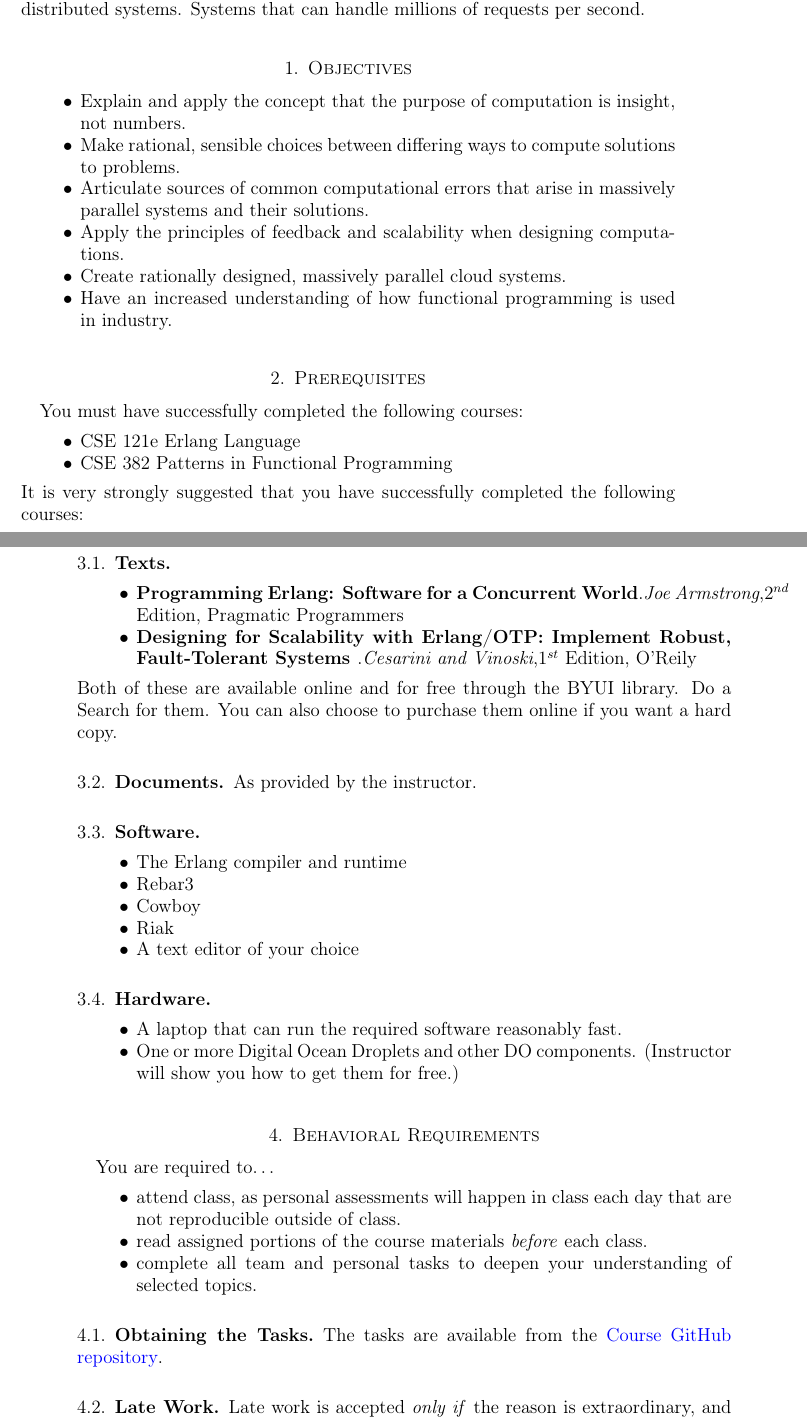
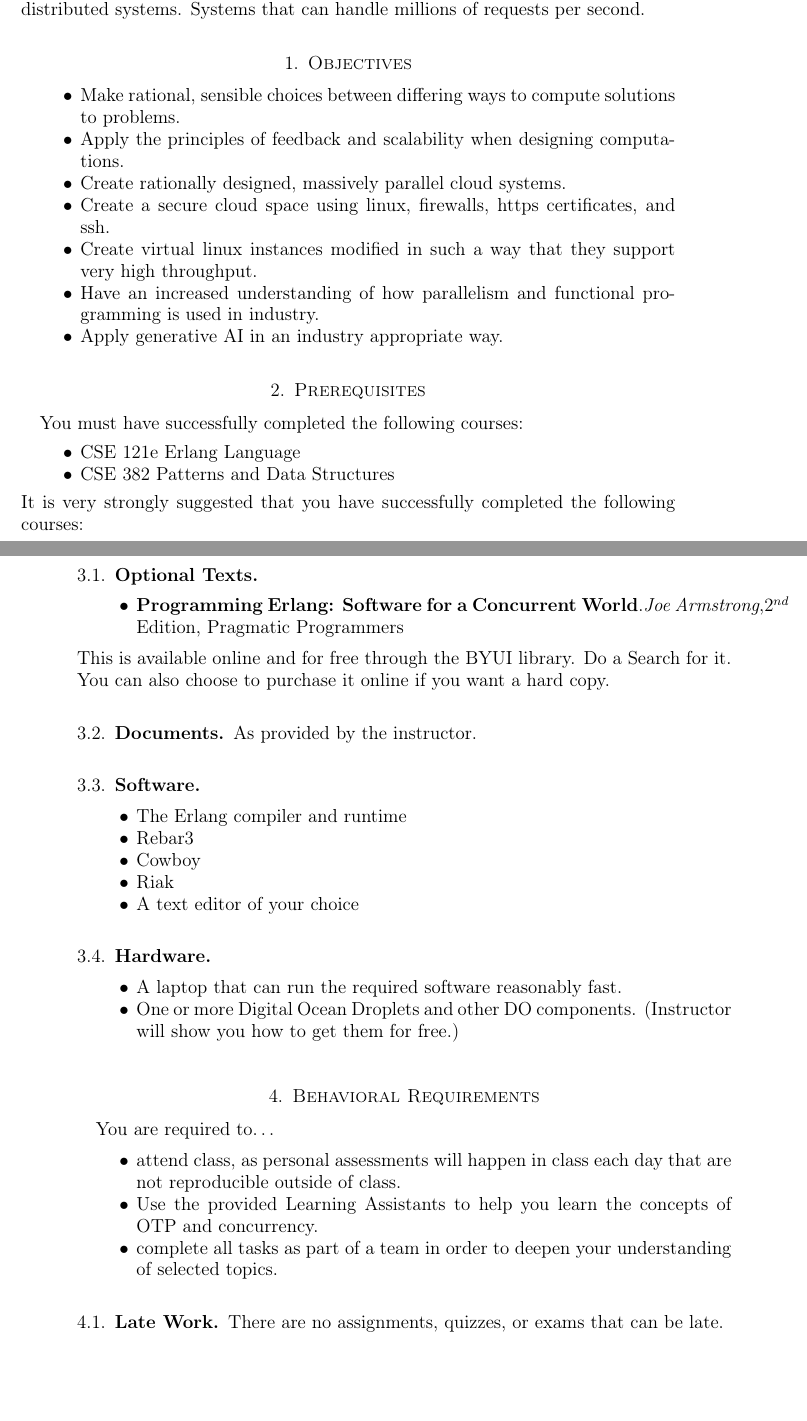
Before and after one commit to byui-cse/cse481-course, a LaTeX paper (docs/syllabus.tex): two parts of pages 1 and 2 of 4 before the commit and two parts of pages 1 and 2 of 3 after it, joined at a grey line, cut so that both start at the same text, the shorter picture padded with empty space. Compiled offline with pdfLaTeX.

Commit message:
Updated the outcomes and sources of information.

```diff
--- a/docs/syllabus.tex
+++ b/docs/syllabus.tex
@@ -57,12 +57,13 @@ This course introduces you to how to design, write, and scale massively concurre
 
 \section{Objectives}
 \begin{itemize}
-	\item Explain and apply the concept that the purpose of computation is insight, not numbers.
 	\item Make rational, sensible choices between differing ways to compute solutions to problems.
-	\item Articulate sources of common computational errors that arise in massively parallel systems and their solutions.
 	\item Apply the principles of feedback and scalability when designing computations.
 	\item Create rationally designed, massively parallel cloud systems.
-	\item Have an increased understanding of how functional programming is used in industry.
+	\item Create a secure cloud space using linux, firewalls, https certificates, and ssh.
+	\item Create virtual linux instances modified in such a way that they support very high throughput.
+	\item Have an increased understanding of how parallelism and functional programming is used in industry.
+	\item Apply generative AI in an industry appropriate way.
 
 \end{itemize}
 
@@ -71,7 +72,7 @@ This course introduces you to how to design, write, and scale massively concurre
   You must have successfully completed the following courses:
 \begin{itemize}
     \item CSE 121e Erlang Language
-    \item CSE 382 Patterns in Functional Programming
+    \item CSE 382 Patterns and Data Structures
 \end{itemize}
   It is very strongly suggested that you have successfully completed the following courses:
 \begin{itemize}
@@ -90,8 +91,7 @@ You are required to obtain
 	\begin{itemize}
 	\item \textbf{Programming Erlang: Software for a Concurrent World}.\textit{Joe Armstrong},$2^{nd}$ Edition, Pragmatic Programmers
-	\item \textbf{Designing for Scalability with Erlang/OTP: Implement Robust, Fault-Tolerant Systems }.\textit{Cesarini and Vinoski},$1^{st}$ Edition, O'Reily
 	\end{itemize}
-	Both of these are available online and for free through the BYUI library. Do a Search for them. You can also choose to purchase them online if you want a hard copy.
+	This is available online and for free through the BYUI library. Do a Search for it. You can also choose to purchase it online if you want a hard copy.
 \subsection{Documents} As provided by the instructor.
 \subsection{Software}
 	\begin{itemize}
@@ -111,14 +111,11 @@ You are required to obtain
 You are required to\ldots
 \begin{itemize}
 \item attend class, as personal assessments will happen in class each day that are not reproducible outside of class.
-\item read assigned portions of the course materials \textit{before} each class.
-\item complete all team and personal tasks to deepen your understanding of selected topics.
+\item Use the provided Learning Assistants to help you learn the concepts of OTP and concurrency.
+\item complete all tasks as part of a team in order to deepen your understanding of selected topics.
 \end{itemize}
 
-
-
-\subsection{Obtaining the Tasks} The tasks are available from the \href{https://github.com/yenrab/ErlangTutorialTasks}{Course GitHub repository}.
-\subsection{Late Work} Late work is accepted \textit{only if} the reason is extraordinary, and acceptance is reached through private and prolonged negotiation. Also, you must come talk to me in person in my office (or in a zoom meeting if remote) --- NOT by email, nor any other means of communication.
+\subsection{Late Work} There are no assignments, quizzes, or exams that can be late.
 
 \subsection{Grades} In each of our three personal meetings, you will present your course and project trackers. You will also present a letter based grade-to-date claim. Afterwards I will give you my thoughts on the strength of your claim. The last claim that you make, taking into account any feedback from me, will be your final grade for the course. All of your claims must must be evidence based. That means you must bring the evidence with you, in your portfolio, that supports your claim.
 \subsection{Letter-Based-Grades}You are required to use the definition of the grades from the University Catalog:
```
Also changed, not shown: docs/syllabus.pdf, docs/syllabus.tex (3 more changed lines).
